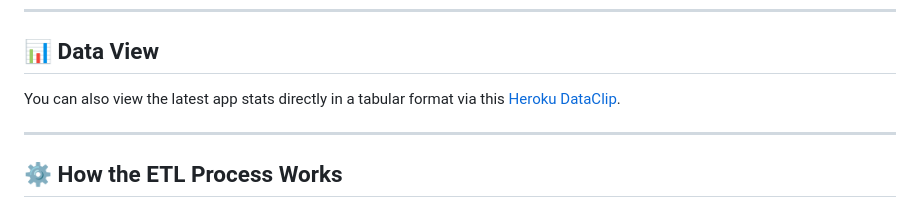
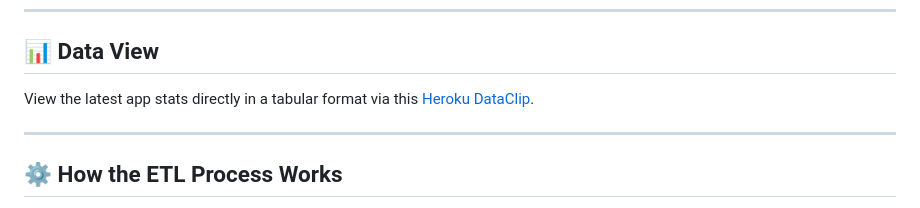
Before and after one commit to svp5506/App-Store-Scraper-ETL-Pipeline-Public, a Markdown page: README.md, the part around the change. Drawn GitHub-style.

```diff
--- a/README.md
+++ b/README.md
@@ -14,7 +14,7 @@ This project scrapes app ratings, review statistics, and rankings from the iOS A
 
 ## 📊 Data View
 
-You can also view the latest app stats directly in a tabular format via this [Heroku DataClip](https://data.heroku.com/dataclips/ctivnnjqlkpalkxnltdlboovepmn).
+View the latest app stats directly in a tabular format via this [Heroku DataClip](https://data.heroku.com/dataclips/ctivnnjqlkpalkxnltdlboovepmn).
 
 ---
 
```
